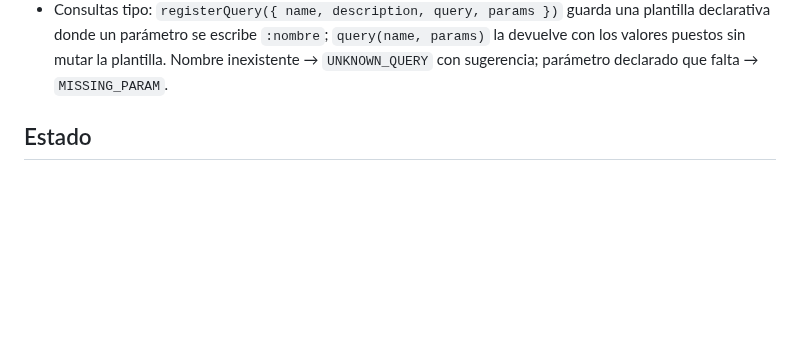
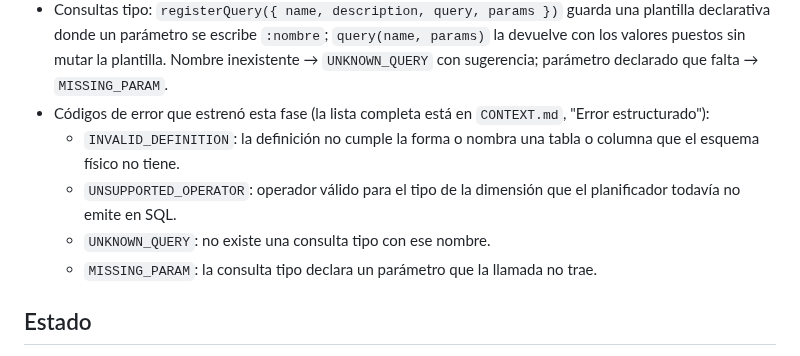
Before and after one commit to zelariuz/prueba-tecnica-buk, a Markdown page: CLAUDE.md, the part around the change. GitHub-like rendering; blank space fills up the shorter version.

Commit message:
[docs] códigos de error de la fase 4 en CLAUDE.md

```diff
--- a/CLAUDE.md
+++ b/CLAUDE.md
@@ -162,6 +162,14 @@ docker compose up -d --force-recreate db      # re-aplicar esquema y seed
   `query(name, params)` la devuelve con los valores puestos sin mutar la
   plantilla. Nombre inexistente → `UNKNOWN_QUERY` con sugerencia; parámetro
   declarado que falta → `MISSING_PARAM`.
+- Códigos de error que estrenó esta fase (la lista completa está en
+  `CONTEXT.md`, "Error estructurado"):
+  - `INVALID_DEFINITION`: la definición no cumple la forma o nombra una tabla o
+    columna que el esquema físico no tiene.
+  - `UNSUPPORTED_OPERATOR`: operador válido para el tipo de la dimensión que el
+    planificador todavía no emite en SQL.
+  - `UNKNOWN_QUERY`: no existe una consulta tipo con ese nombre.
+  - `MISSING_PARAM`: la consulta tipo declara un parámetro que la llamada no trae.
 
 ## Estado
 
```
